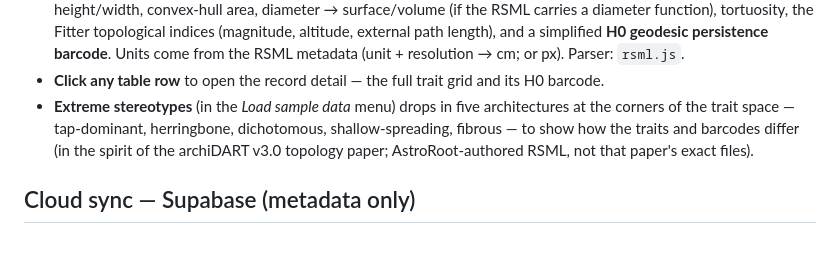
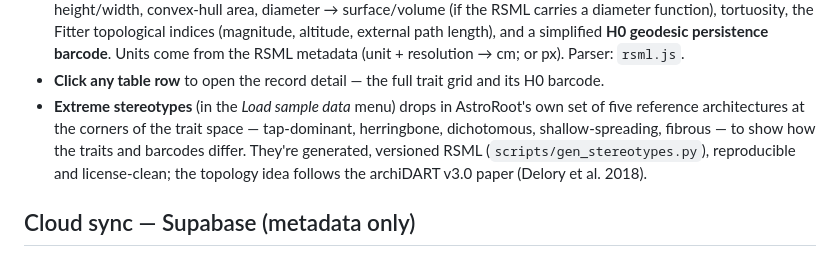
Before and after one commit to dr-richard-barker/astroroot, a Markdown page: docs/DATA_AND_DASHBOARD.md, the part around the change. Drawn GitHub-style.

```diff
--- a/docs/DATA_AND_DASHBOARD.md
+++ b/docs/DATA_AND_DASHBOARD.md
@@ -55,10 +55,11 @@ engine + marker used, the calibration, and a thumbnail. **Nothing leaves your de
   geodesic persistence barcode**. Units come from the RSML metadata (unit + resolution → cm; or
   px). Parser: `rsml.js`.
 - **Click any table row** to open the record detail — the full trait grid and its H0 barcode.
-- **Extreme stereotypes** (in the *Load sample data* menu) drops in five architectures at the
-  corners of the trait space — tap-dominant, herringbone, dichotomous, shallow-spreading,
-  fibrous — to show how the traits and barcodes differ (in the spirit of the archiDART v3.0
-  topology paper; AstroRoot-authored RSML, not that paper's exact files).
+- **Extreme stereotypes** (in the *Load sample data* menu) drops in AstroRoot's own set of five
+  reference architectures at the corners of the trait space — tap-dominant, herringbone,
+  dichotomous, shallow-spreading, fibrous — to show how the traits and barcodes differ. They're
+  generated, versioned RSML (`scripts/gen_stereotypes.py`), reproducible and license-clean; the
+  topology idea follows the archiDART v3.0 paper (Delory et al. 2018).
 
 ## Cloud sync — Supabase (metadata only)
 
```
Also changed, not shown: docs/ARCHIDART_PARITY.md (+6 -4 lines).
